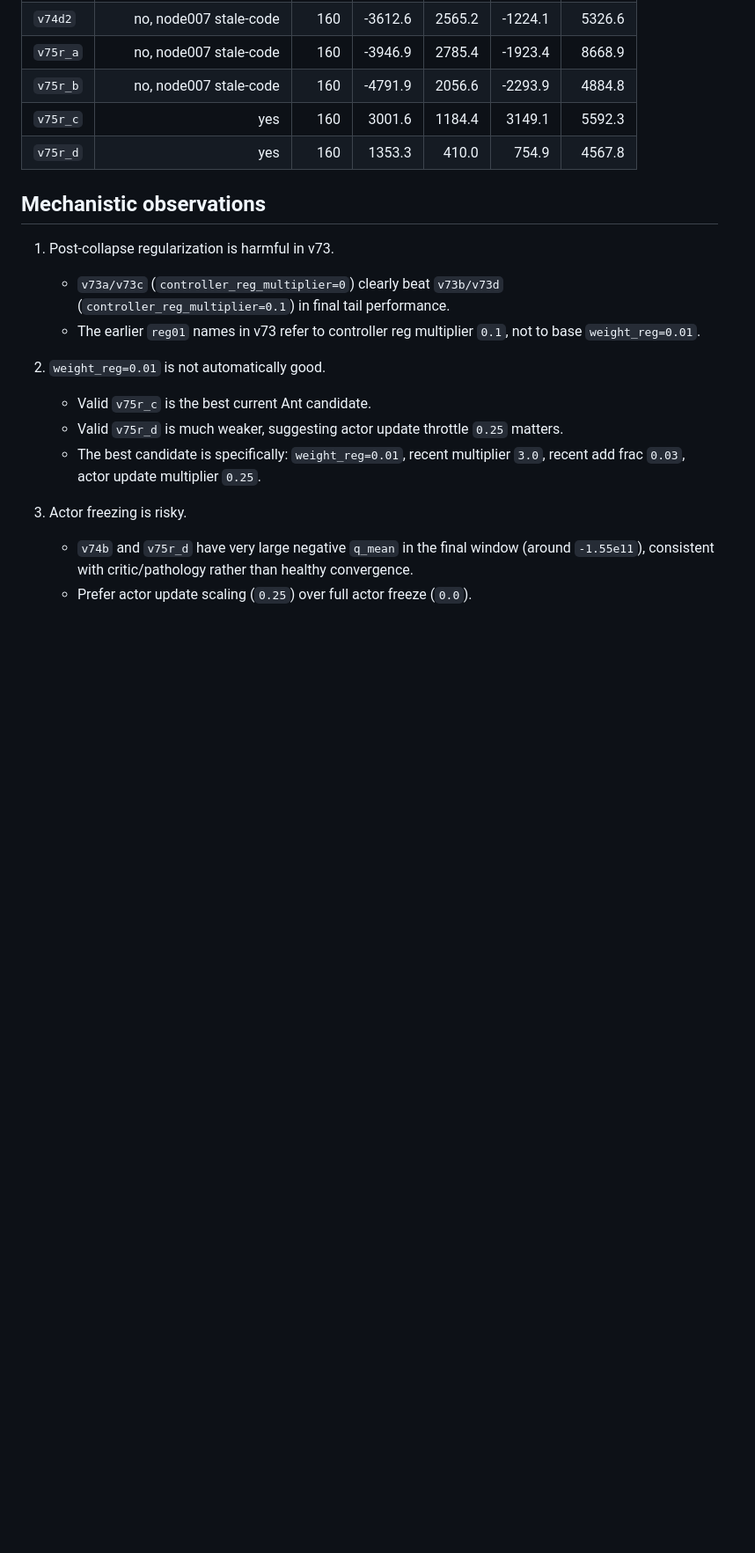
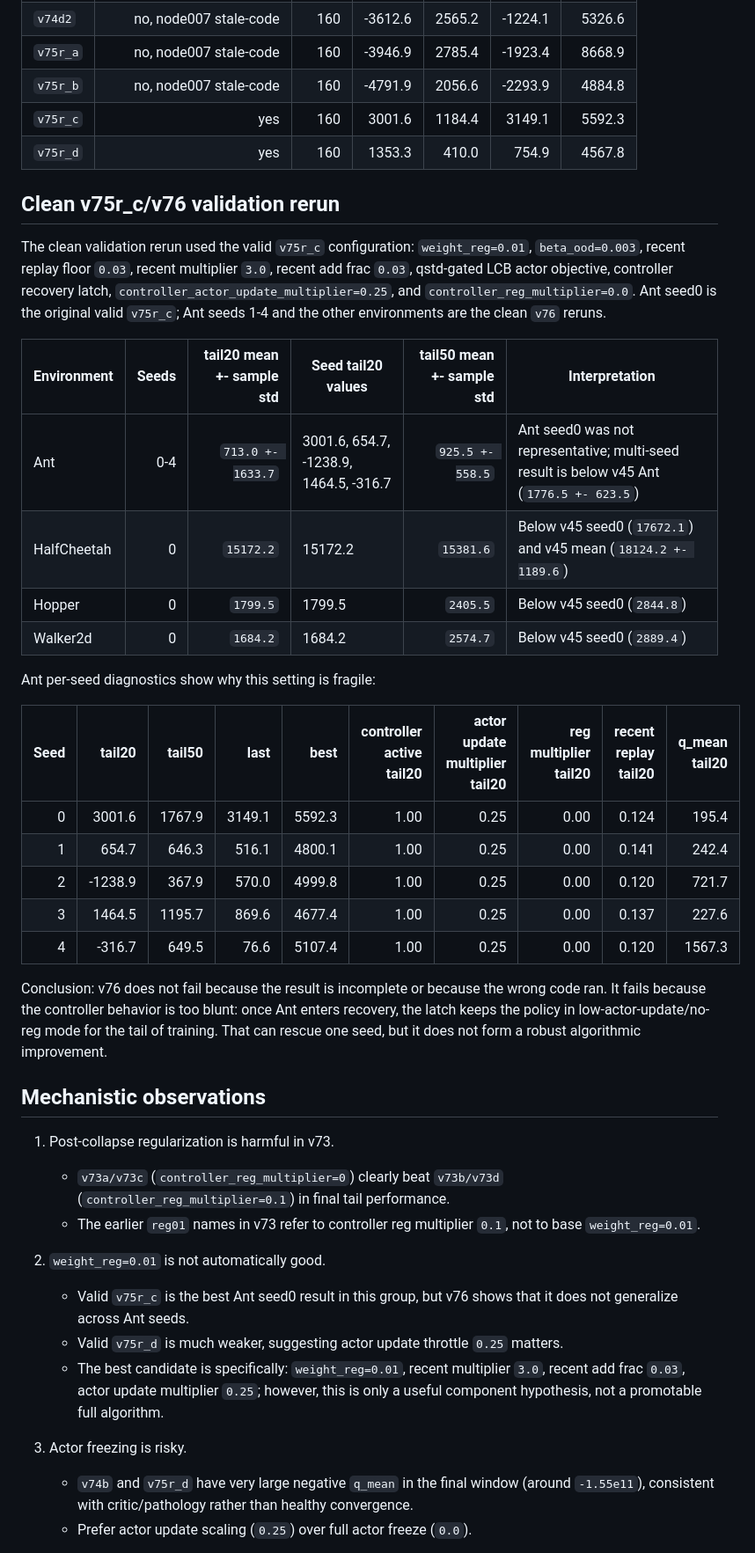
Before and after one commit to erzhu419/BAPR, a Markdown page: reports/bapr_version_performance_report_2026-07-04.md, the part around one of its changes. Shown at 88% size. GitHub-like rendering; blank space fills up the shorter version.

```diff
--- a/reports/bapr_version_performance_report_2026-07-04.md
+++ b/reports/bapr_version_performance_report_2026-07-04.md
@@ -73,6 +84,38 @@ strong on HalfCheetah, mixed on Ant, and high-variance on Hopper/Walker2d.
 | `v75r_c` | yes | 160 | 3001.6 | 1184.4 | 3149.1 | 5592.3 |
 | `v75r_d` | yes | 160 | 1353.3 | 410.0 | 754.9 | 4567.8 |
 
+## Clean v75r_c/v76 validation rerun
+
+The clean validation rerun used the valid `v75r_c` configuration:
+`weight_reg=0.01`, `beta_ood=0.003`, recent replay floor `0.03`, recent
+multiplier `3.0`, recent add frac `0.03`, qstd-gated LCB actor objective,
+controller recovery latch, `controller_actor_update_multiplier=0.25`, and
+`controller_reg_multiplier=0.0`. Ant seed0 is the original valid `v75r_c`; Ant
+seeds 1-4 and the other environments are the clean `v76` reruns.
+
+| Environment | Seeds | tail20 mean +- sample std | Seed tail20 values | tail50 mean +- sample std | Interpretation |
+|---|---:|---:|---|---:|---|
+| Ant | 0-4 | `713.0 +- 1633.7` | 3001.6, 654.7, -1238.9, 1464.5, -316.7 | `925.5 +- 558.5` | Ant seed0 was not representative; multi-seed result is below v45 Ant (`1776.5 +- 623.5`) |
+| HalfCheetah | 0 | `15172.2` | 15172.2 | `15381.6` | Below v45 seed0 (`17672.1`) and v45 mean (`18124.2 +- 1189.6`) |
+| Hopper | 0 | `1799.5` | 1799.5 | `2405.5` | Below v45 seed0 (`2844.8`) |
+| Walker2d | 0 | `1684.2` | 1684.2 | `2574.7` | Below v45 seed0 (`2889.4`) |
+
+Ant per-seed diagnostics show why this setting is fragile:
+
+| Seed | tail20 | tail50 | last | best | controller active tail20 | actor update multiplier tail20 | reg multiplier tail20 | recent replay tail20 | q_mean tail20 |
+|---:|---:|---:|---:|---:|---:|---:|---:|---:|---:|
+| 0 | 3001.6 | 1767.9 | 3149.1 | 5592.3 | 1.00 | 0.25 | 0.00 | 0.124 | 195.4 |
+| 1 | 654.7 | 646.3 | 516.1 | 4800.1 | 1.00 | 0.25 | 0.00 | 0.141 | 242.4 |
+| 2 | -1238.9 | 367.9 | 570.0 | 4999.8 | 1.00 | 0.25 | 0.00 | 0.120 | 721.7 |
+| 3 | 1464.5 | 1195.7 | 869.6 | 4677.4 | 1.00 | 0.25 | 0.00 | 0.137 | 227.6 |
+| 4 | -316.7 | 649.5 | 76.6 | 5107.4 | 1.00 | 0.25 | 0.00 | 0.120 | 1567.3 |
+
+Conclusion: v76 does not fail because the result is incomplete or because the
+wrong code ran. It fails because the controller behavior is too blunt: once Ant
+enters recovery, the latch keeps the policy in low-actor-update/no-reg mode for
+the tail of training. That can rescue one seed, but it does not form a robust
+algorithmic improvement.
+
 ## Mechanistic observations
 
 1. Post-collapse regularization is harmful in v73.
@@ -82,12 +125,14 @@ strong on HalfCheetah, mixed on Ant, and high-variance on Hopper/Walker2d.
      not to base `weight_reg=0.01`.
 
 2. `weight_reg=0.01` is not automatically good.
-   - Valid `v75r_c` is the best current Ant candidate.
+   - Valid `v75r_c` is the best Ant seed0 result in this group, but v76 shows
+     that it does not generalize across Ant seeds.
    - Valid `v75r_d` is much weaker, suggesting actor update throttle `0.25`
      matters.
    - The best candidate is specifically:
      `weight_reg=0.01`, recent multiplier `3.0`, recent add frac `0.03`,
-     actor update multiplier `0.25`.
+     actor update multiplier `0.25`; however, this is only a useful component
+     hypothesis, not a promotable full algorithm.
 
 3. Actor freezing is risky.
    - `v74b` and `v75r_d` have very large negative `q_mean` in the final window
```
Also changed, not shown: other parts of reports/bapr_version_performance_report_2026-07-04.md (+42 -13 lines).
